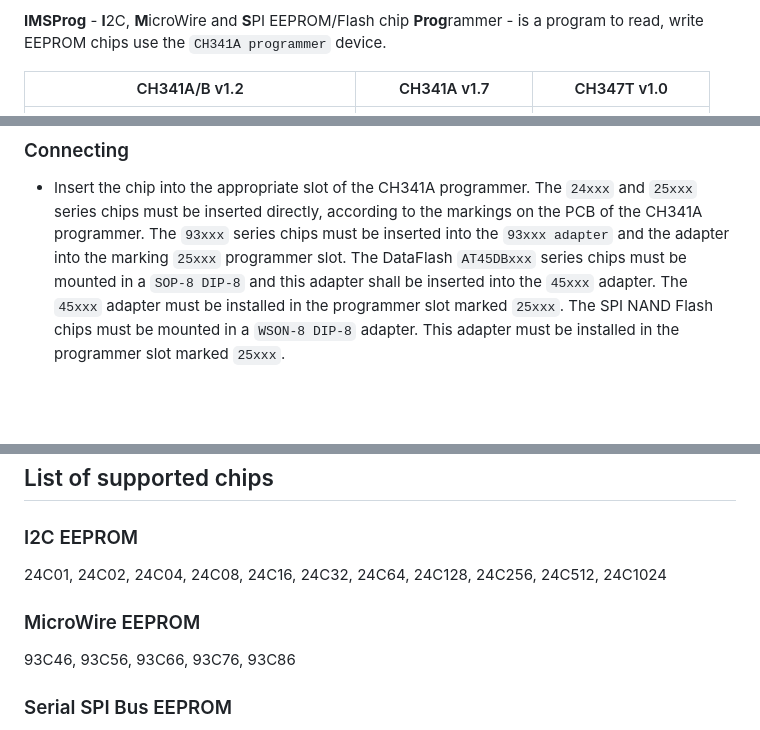
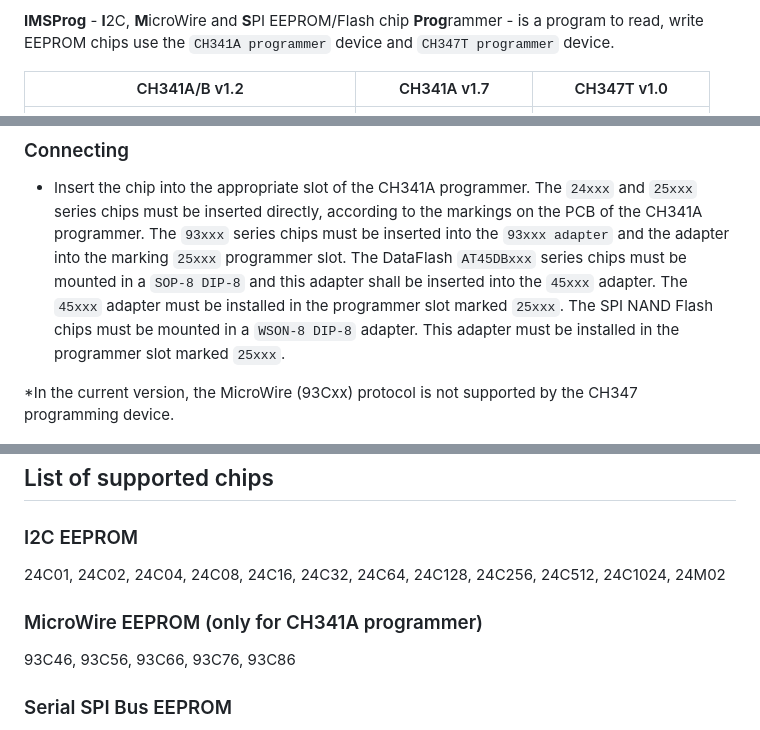
Before and after one commit to bigbigmdm/IMSProg, a Markdown page: README.md, 3 parts joined by grey strips. Drawn GitHub-style; blank space fills up the shorter version.

Commit message:
Inserted information for CH347 programmer

```diff
--- a/README.md
+++ b/README.md
@@ -15,7 +15,7 @@
 
 **IMSProg** - **I**2C, **M**icroWire and **S**PI EEPROM/Flash chip
 **Prog**rammer - is a program to read, write EEPROM chips use the
-`CH341A programmer` device.
+`CH341A programmer` device and `CH347T programmer` device.
 
 | CH341A/B v1.2 | CH341A v1.7| CH347T v1.0|
 | :---:         | :---:      | :---:      |
@@ -144,6 +144,9 @@ programmer slot. The DataFlash `AT45DBxxx` series chips must be mounted in a
 The `45xxx` adapter must be installed in the programmer slot marked `25xxx`.
 The SPI NAND Flash chips must be mounted in a `WSON-8 DIP-8` adapter. This
 adapter must be installed in the programmer slot marked `25xxx`.
+
+*In the current version, the MicroWire (93Cxx) protocol is not supported by the
+CH347 programming device.
 
 ![Adapter](img/93xxx_adapter.png)
 
@@ -381,9 +384,9 @@ page in both .Dat and .csv formats.
 
 ### I2C EEPROM
 24C01, 24C02, 24C04, 24C08, 24C16, 24C32, 24C64, 24C128, 24C256, 24C512,
-24C1024
+24C1024, 24M02
 
-### MicroWire EEPROM
+### MicroWire EEPROM (only for CH341A programmer)
 93C46, 93C56, 93C66, 93C76, 93C86
 
 ### Serial SPI Bus EEPROM
```
